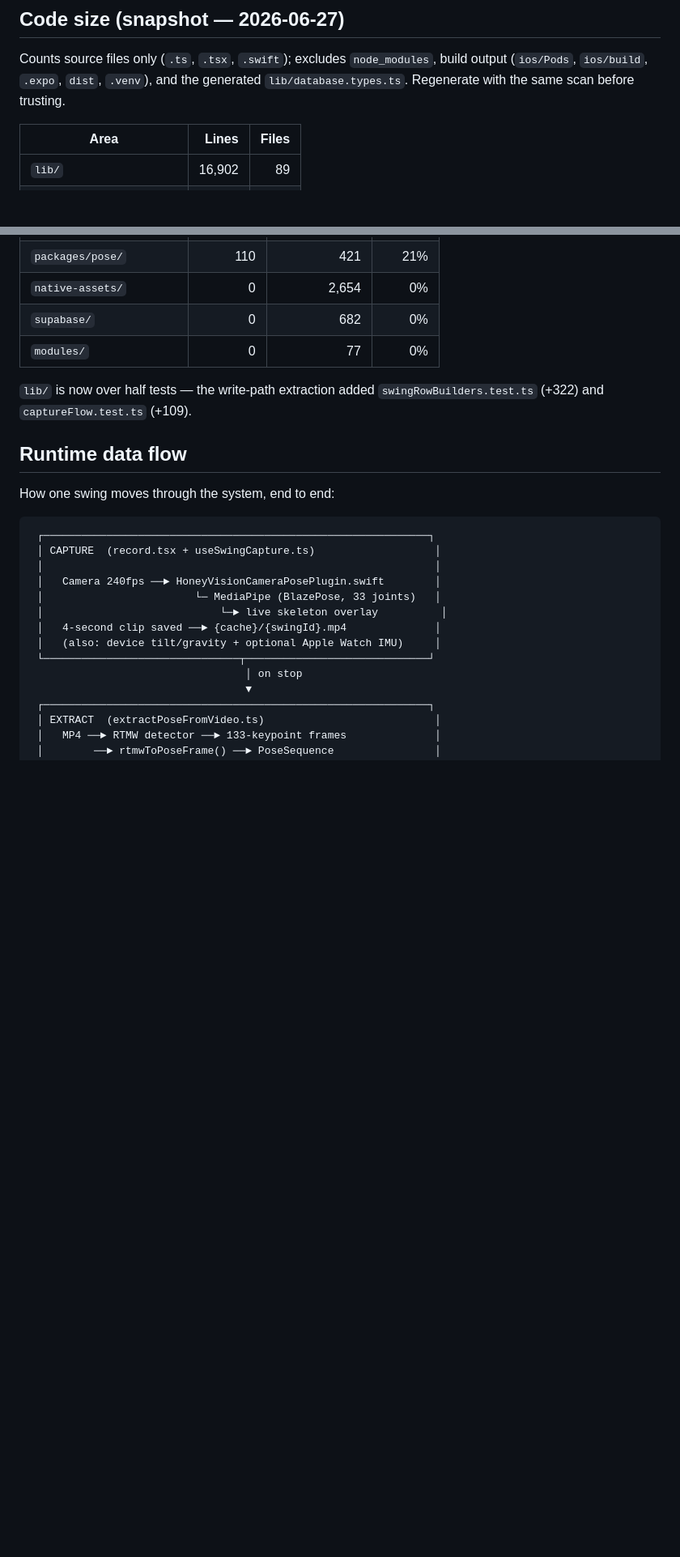
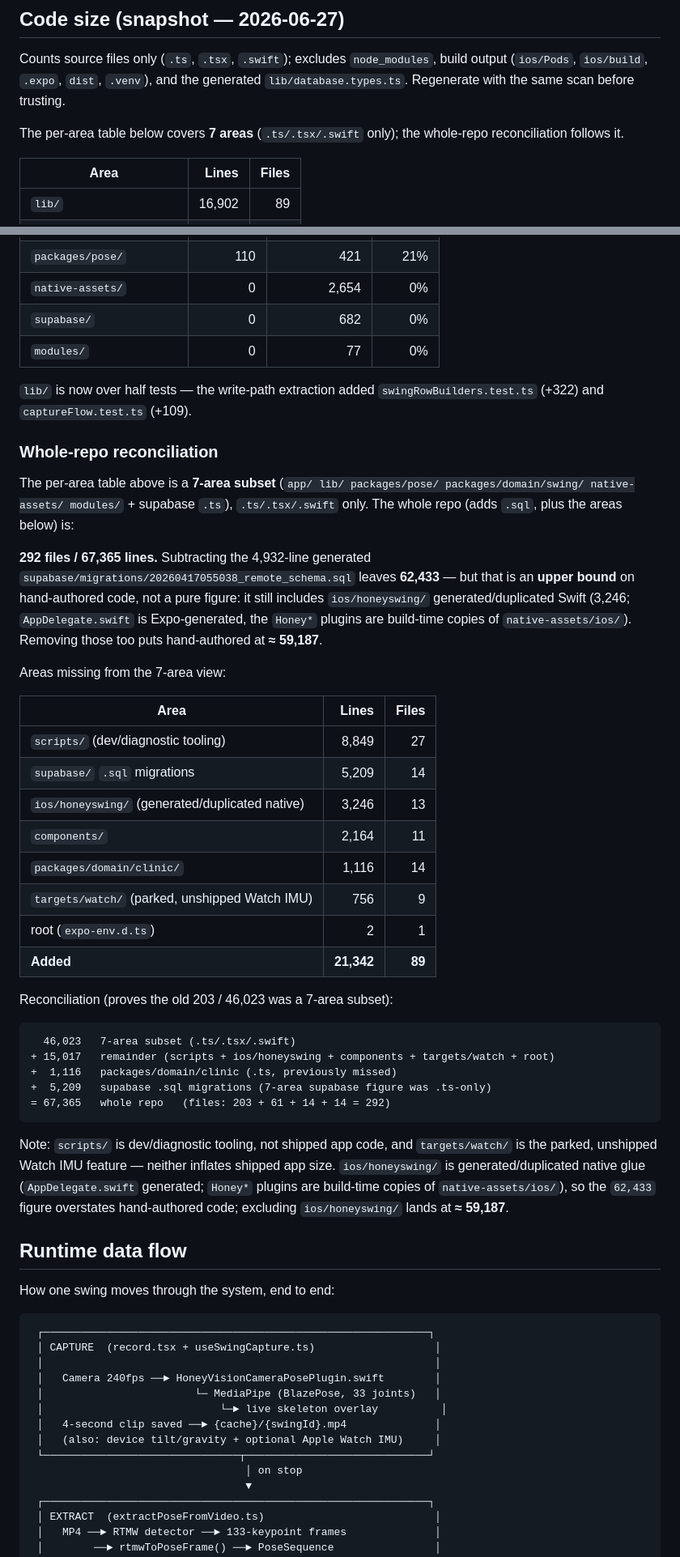
Before and after one commit to hellobirdieiq-cloud/honeyswing-v2, a Markdown page: docs/architecture/ARCHITECTURE_MAP.md, 2 parts joined by grey strips. Shown at 81% size. Drawn GitHub-style; blank space fills up the shorter version.

Commit message:
Update ARCHITECTURE_MAP: add whole-repo reconciliation (292 files / 67,365 lines; ~59,187 hand-authored)
Co-Authored-By: Claude Opus 4.8 (1M context) <noreply@anthropic.com>

````diff
--- a/docs/architecture/ARCHITECTURE_MAP.md
+++ b/docs/architecture/ARCHITECTURE_MAP.md
@@ -74,6 +74,9 @@ Counts source files only (`.ts`, `.tsx`, `.swift`); excludes `node_modules`,
 build output (`ios/Pods`, `ios/build`, `.expo`, `dist`, `.venv`), and the
 generated `lib/database.types.ts`. Regenerate with the same scan before trusting.
 
+The per-area table below covers **7 areas** (`.ts/.tsx/.swift` only); the
+whole-repo reconciliation follows it.
+
 | Area | Lines | Files |
 |---|--:|--:|
 | `lib/` | 16,902 | 89 |
@@ -114,6 +117,49 @@ generated `lib/database.types.ts`. Regenerate with the same scan before trusting
 
 `lib/` is now over half tests — the write-path extraction added
 `swingRowBuilders.test.ts` (+322) and `captureFlow.test.ts` (+109).
+
+### Whole-repo reconciliation
+
+The per-area table above is a **7-area subset** (`app/ lib/ packages/pose/
+packages/domain/swing/ native-assets/ modules/` + supabase `.ts`), `.ts/.tsx/.swift`
+only. The whole repo (adds `.sql`, plus the areas below) is:
+
+**292 files / 67,365 lines.** Subtracting the 4,932-line generated
+`supabase/migrations/20260417055038_remote_schema.sql` leaves **62,433** — but
+that is an **upper bound** on hand-authored code, not a pure figure: it still
+includes `ios/honeyswing/` generated/duplicated Swift (3,246; `AppDelegate.swift`
+is Expo-generated, the `Honey*` plugins are build-time copies of
+`native-assets/ios/`). Removing those too puts hand-authored at **≈ 59,187**.
+
+Areas missing from the 7-area view:
+
+| Area | Lines | Files |
+|---|--:|--:|
+| `scripts/` (dev/diagnostic tooling) | 8,849 | 27 |
+| `supabase/` `.sql` migrations | 5,209 | 14 |
+| `ios/honeyswing/` (generated/duplicated native) | 3,246 | 13 |
+| `components/` | 2,164 | 11 |
+| `packages/domain/clinic/` | 1,116 | 14 |
+| `targets/watch/` (parked, unshipped Watch IMU) | 756 | 9 |
+| root (`expo-env.d.ts`) | 2 | 1 |
+| **Added** | **21,342** | **89** |
+
+Reconciliation (proves the old 203 / 46,023 was a 7-area subset):
+
+```
+  46,023   7-area subset (.ts/.tsx/.swift)
++ 15,017   remainder (scripts + ios/honeyswing + components + targets/watch + root)
++  1,116   packages/domain/clinic (.ts, previously missed)
++  5,209   supabase .sql migrations (7-area supabase figure was .ts-only)
+= 67,365   whole repo   (files: 203 + 61 + 14 + 14 = 292)
+```
+
+Note: `scripts/` is dev/diagnostic tooling, not shipped app code, and
+`targets/watch/` is the parked, unshipped Watch IMU feature — neither inflates
+shipped app size. `ios/honeyswing/` is generated/duplicated native glue
+(`AppDelegate.swift` generated; `Honey*` plugins are build-time copies of
+`native-assets/ios/`), so the `62,433` figure overstates hand-authored code;
+excluding `ios/honeyswing/` lands at **≈ 59,187**.
 
 ## Runtime data flow
 
````
